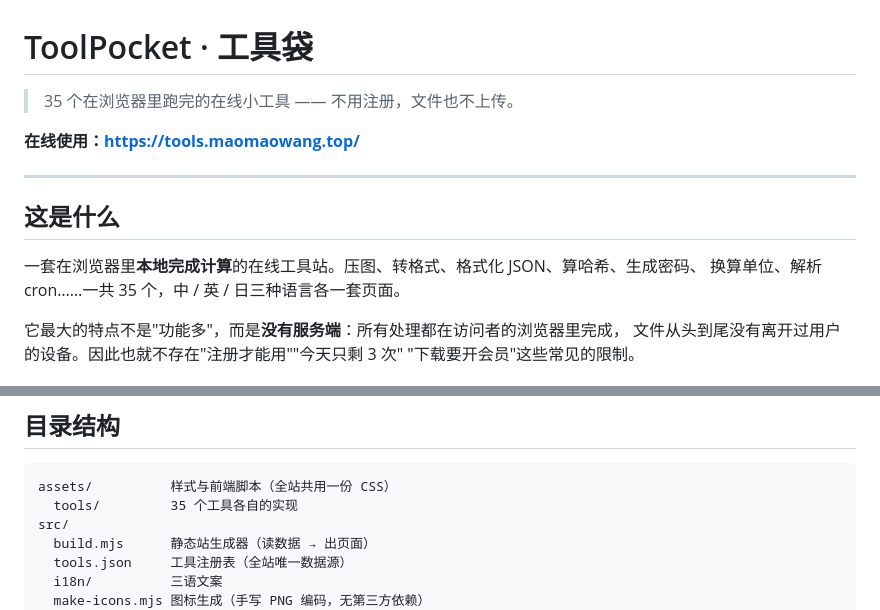
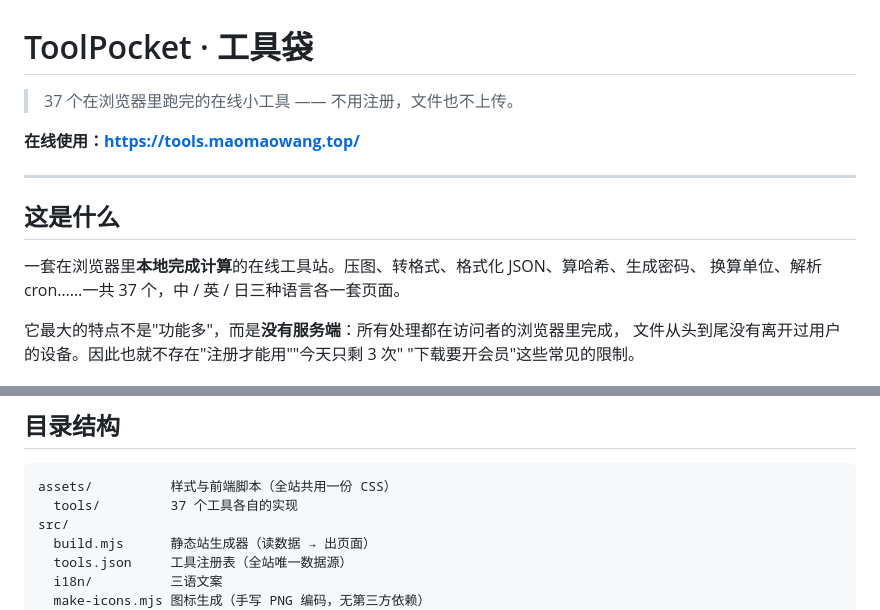
Before and after one commit to maomao1OvO1/baigong, a Markdown page: README.md, 2 parts joined by grey strips. Drawn GitHub-style.

Commit message:
README：工具数 35 → 37（新增 sitemap-gen / robots-gen 后没同步）

````diff
--- a/README.md
+++ b/README.md
@@ -1,6 +1,6 @@
 # ToolPocket · 工具袋
 
-> 35 个在浏览器里跑完的在线小工具 —— 不用注册，文件也不上传。
+> 37 个在浏览器里跑完的在线小工具 —— 不用注册，文件也不上传。
 
 **在线使用：<https://tools.maomaowang.top/>**
 
@@ -9,7 +9,7 @@
 ## 这是什么
 
 一套在浏览器里**本地完成计算**的在线工具站。压图、转格式、格式化 JSON、算哈希、生成密码、
-换算单位、解析 cron……一共 35 个，中 / 英 / 日三种语言各一套页面。
+换算单位、解析 cron……一共 37 个，中 / 英 / 日三种语言各一套页面。
 
 它最大的特点不是"功能多"，而是**没有服务端**：所有处理都在访问者的浏览器里完成，
 文件从头到尾没有离开过用户的设备。因此也就不存在"注册才能用""今天只剩 3 次"
@@ -54,7 +54,7 @@ node test/runtime.mjs   # 在 Node 里真跑一遍工具脚本，断言输出结
 
 ```
 assets/          样式与前端脚本（全站共用一份 CSS）
-  tools/         35 个工具各自的实现
+  tools/         37 个工具各自的实现
 src/
   build.mjs      静态站生成器（读数据 → 出页面）
   tools.json     工具注册表（全站唯一数据源）
````
